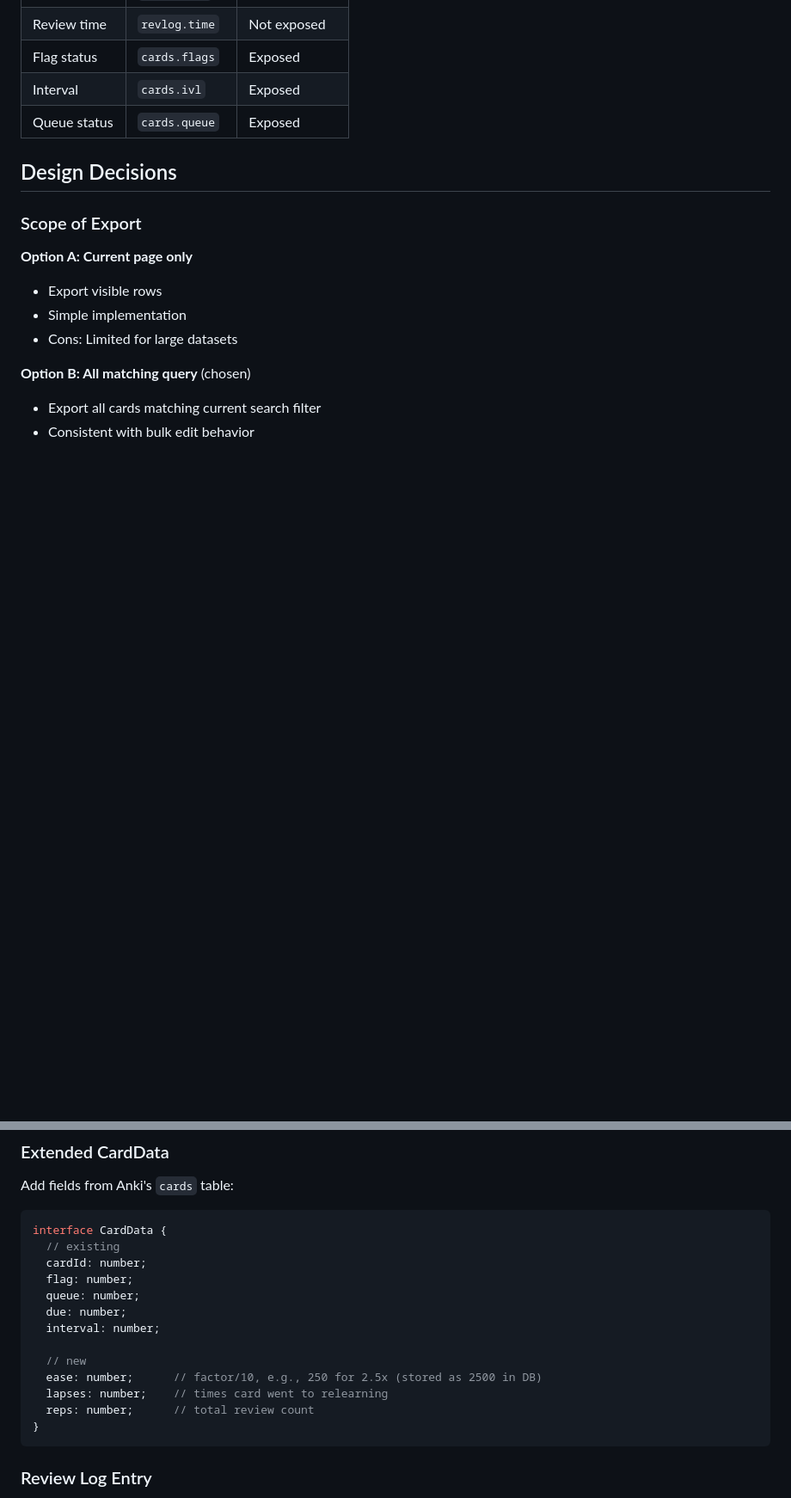
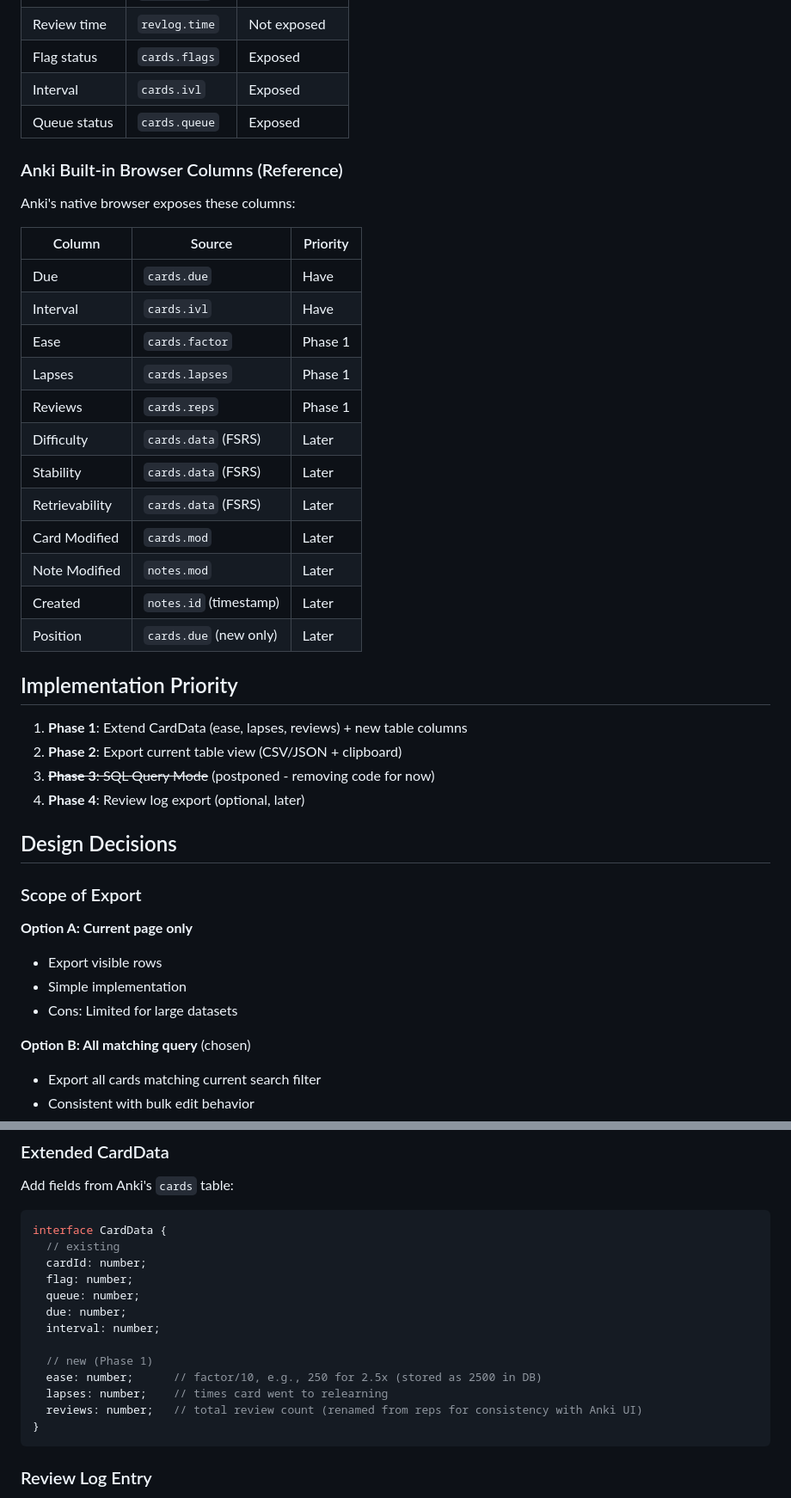
Before and after one commit to hi-ogawa/anki-tools, a Markdown page: docs/2025-12-25-export-analysis.md, 2 parts joined by grey strips. Shown at 86% size. GitHub-like rendering; blank space fills up the shorter version.

````diff
--- a/docs/2025-12-25-export-analysis.md
+++ b/docs/2025-12-25-export-analysis.md
@@ -17,6 +17,32 @@ From user's TOPIK2 vocabulary analysis needs:
 | Flag status  | `cards.flags`  | Exposed        |
 | Interval     | `cards.ivl`    | Exposed        |
 | Queue status | `cards.queue`  | Exposed        |
+
+### Anki Built-in Browser Columns (Reference)
+
+Anki's native browser exposes these columns:
+
+| Column          | Source                 | Priority |
+| --------------- | ---------------------- | -------- |
+| Due             | `cards.due`            | Have     |
+| Interval        | `cards.ivl`            | Have     |
+| Ease            | `cards.factor`         | Phase 1  |
+| Lapses          | `cards.lapses`         | Phase 1  |
+| Reviews         | `cards.reps`           | Phase 1  |
+| Difficulty      | `cards.data` (FSRS)    | Later    |
+| Stability       | `cards.data` (FSRS)    | Later    |
+| Retrievability  | `cards.data` (FSRS)    | Later    |
+| Card Modified   | `cards.mod`            | Later    |
+| Note Modified   | `notes.mod`            | Later    |
+| Created         | `notes.id` (timestamp) | Later    |
+| Position        | `cards.due` (new only) | Later    |
+
+## Implementation Priority
+
+1. **Phase 1**: Extend CardData (ease, lapses, reviews) + new table columns
+2. **Phase 2**: Export current table view (CSV/JSON + clipboard)
+3. ~~**Phase 3**: SQL Query Mode~~ (postponed - removing code for now)
+4. **Phase 4**: Review log export (optional, later)
 
 ## Design Decisions
 
@@ -81,10 +108,10 @@ interface CardData {
   due: number;
   interval: number;
 
-  // new
+  // new (Phase 1)
   ease: number;      // factor/10, e.g., 250 for 2.5x (stored as 2500 in DB)
   lapses: number;    // times card went to relearning
-  reps: number;      // total review count
+  reviews: number;   // total review count (renamed from reps for consistency with Anki UI)
 }
 ```
 
````
Also changed, not shown: other parts of docs/2025-12-25-export-analysis.md (+71 -46 lines).
